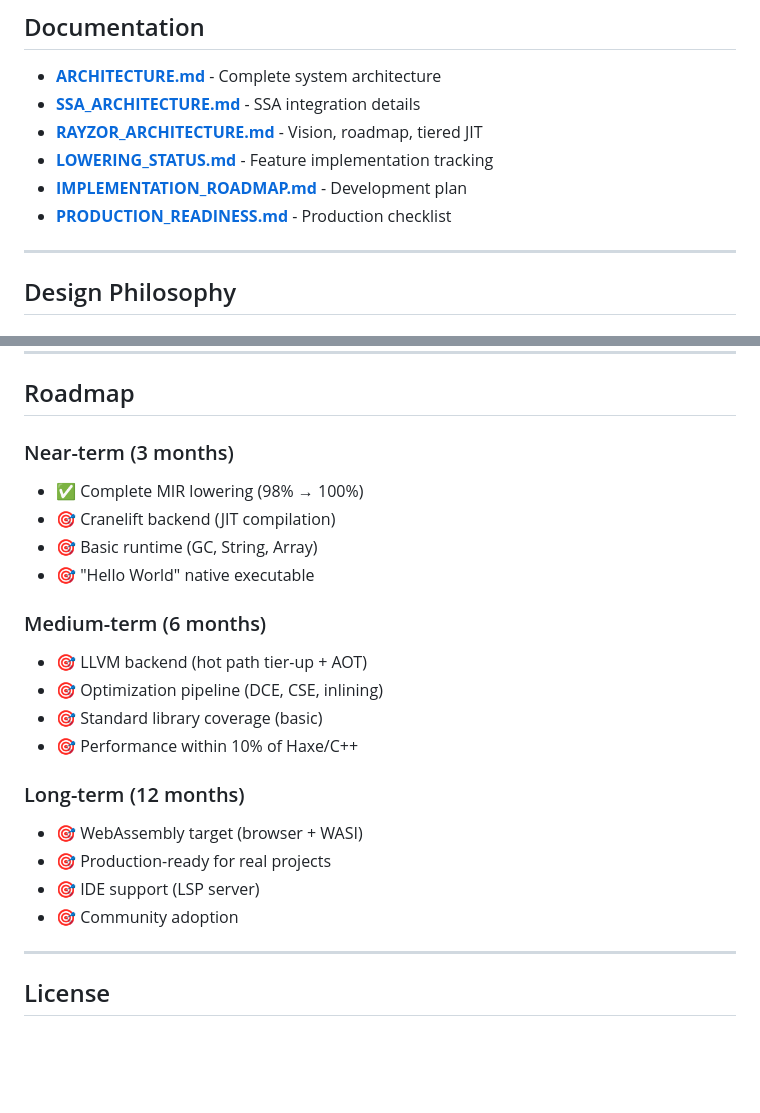
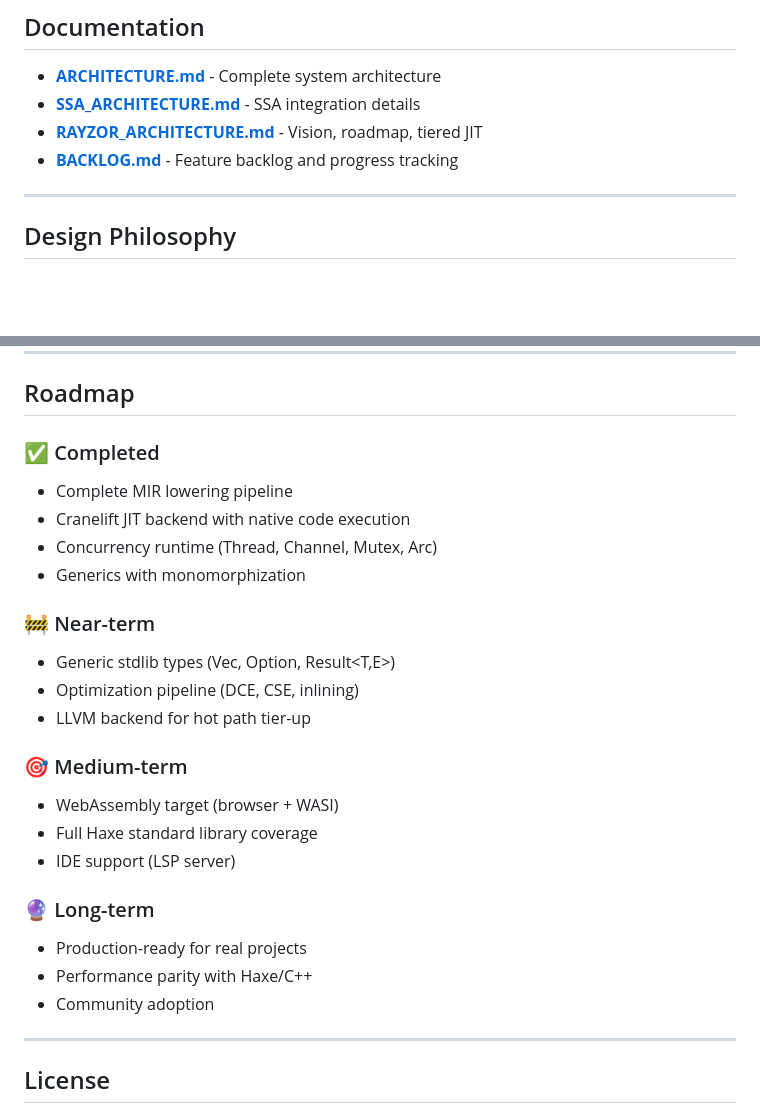
Before and after one commit to darmie/rayzor, a Markdown page: README.md, 2 parts joined by grey strips. GitHub-like rendering; blank space fills up the shorter version.

```diff
--- a/README.md
+++ b/README.md
@@ -420,9 +296,7 @@ rayzor/
 - **[ARCHITECTURE.md](compiler/ARCHITECTURE.md)** - Complete system architecture
 - **[SSA_ARCHITECTURE.md](compiler/SSA_ARCHITECTURE.md)** - SSA integration details
 - **[RAYZOR_ARCHITECTURE.md](compiler/RAYZOR_ARCHITECTURE.md)** - Vision, roadmap, tiered JIT
-- **[LOWERING_STATUS.md](compiler/LOWERING_STATUS.md)** - Feature implementation tracking
-- **[IMPLEMENTATION_ROADMAP.md](compiler/IMPLEMENTATION_ROADMAP.md)** - Development plan
-- **[PRODUCTION_READINESS.md](compiler/PRODUCTION_READINESS.md)** - Production checklist
+- **[BACKLOG.md](BACKLOG.md)** - Feature backlog and progress tracking
 
 ---
 
@@ -521,26 +395,30 @@ See [ARCHITECTURE.md](compiler/ARCHITECTURE.md#contributing) for:
 
 ## Roadmap
 
-### Near-term (3 months)
+### ✅ Completed
 
-- ✅ Complete MIR lowering (98% → 100%)
-- 🎯 Cranelift backend (JIT compilation)
-- 🎯 Basic runtime (GC, String, Array)
-- 🎯 "Hello World" native executable
+- Complete MIR lowering pipeline
+- Cranelift JIT backend with native code execution
+- Concurrency runtime (Thread, Channel, Mutex, Arc)
+- Generics with monomorphization
 
-### Medium-term (6 months)
+### 🚧 Near-term
 
-- 🎯 LLVM backend (hot path tier-up + AOT)
-- 🎯 Optimization pipeline (DCE, CSE, inlining)
-- 🎯 Standard library coverage (basic)
-- 🎯 Performance within 10% of Haxe/C++
+- Generic stdlib types (Vec<T>, Option<T>, Result<T,E>)
+- Optimization pipeline (DCE, CSE, inlining)
+- LLVM backend for hot path tier-up
 
-### Long-term (12 months)
+### 🎯 Medium-term
 
-- 🎯 WebAssembly target (browser + WASI)
-- 🎯 Production-ready for real projects
-- 🎯 IDE support (LSP server)
-- 🎯 Community adoption
+- WebAssembly target (browser + WASI)
+- Full Haxe standard library coverage
+- IDE support (LSP server)
+
+### 🔮 Long-term
+
+- Production-ready for real projects
+- Performance parity with Haxe/C++
+- Community adoption
 
 ---
 
```
Also changed, not shown: other parts of README.md (+26 -150 lines).
